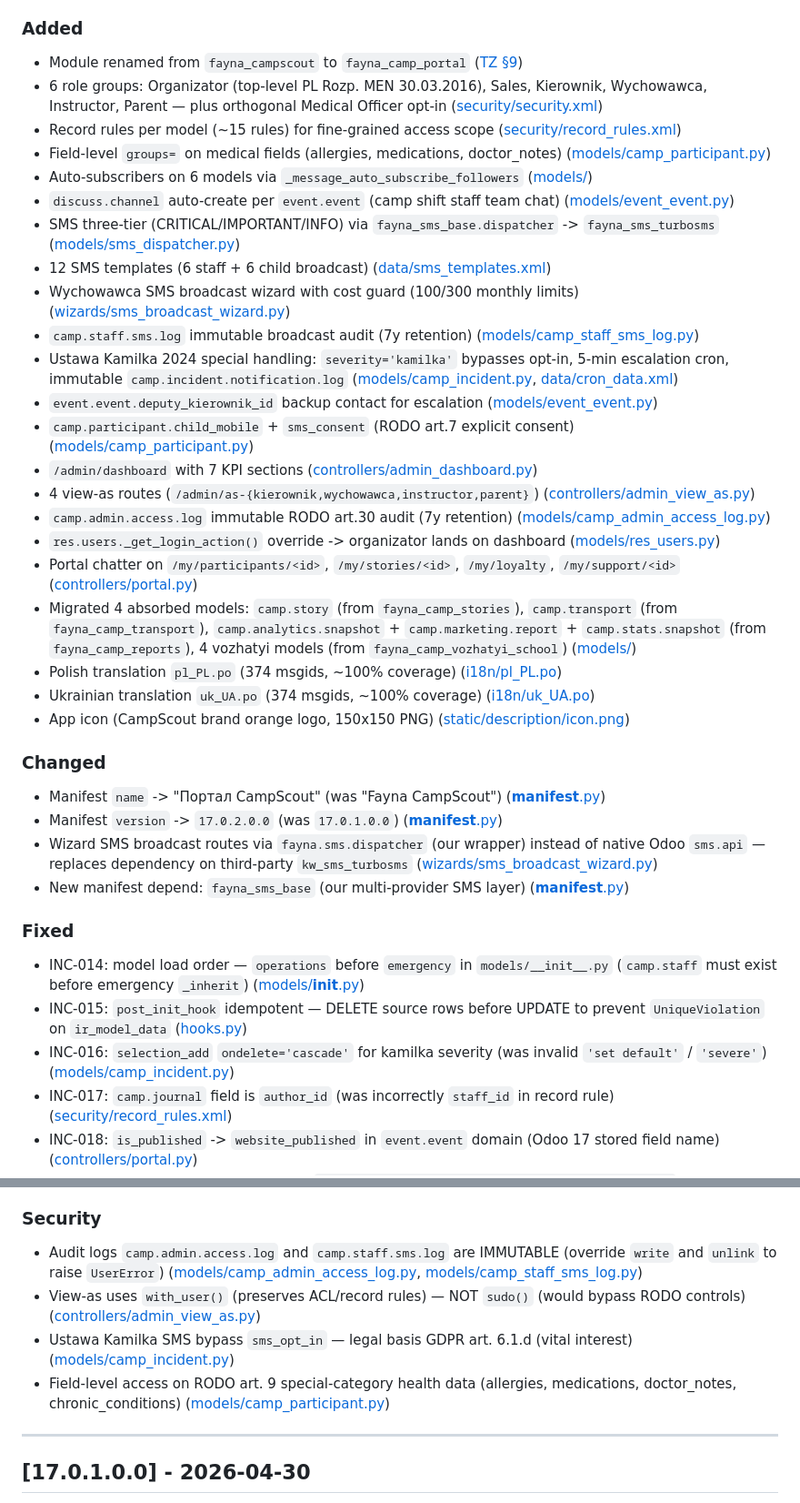
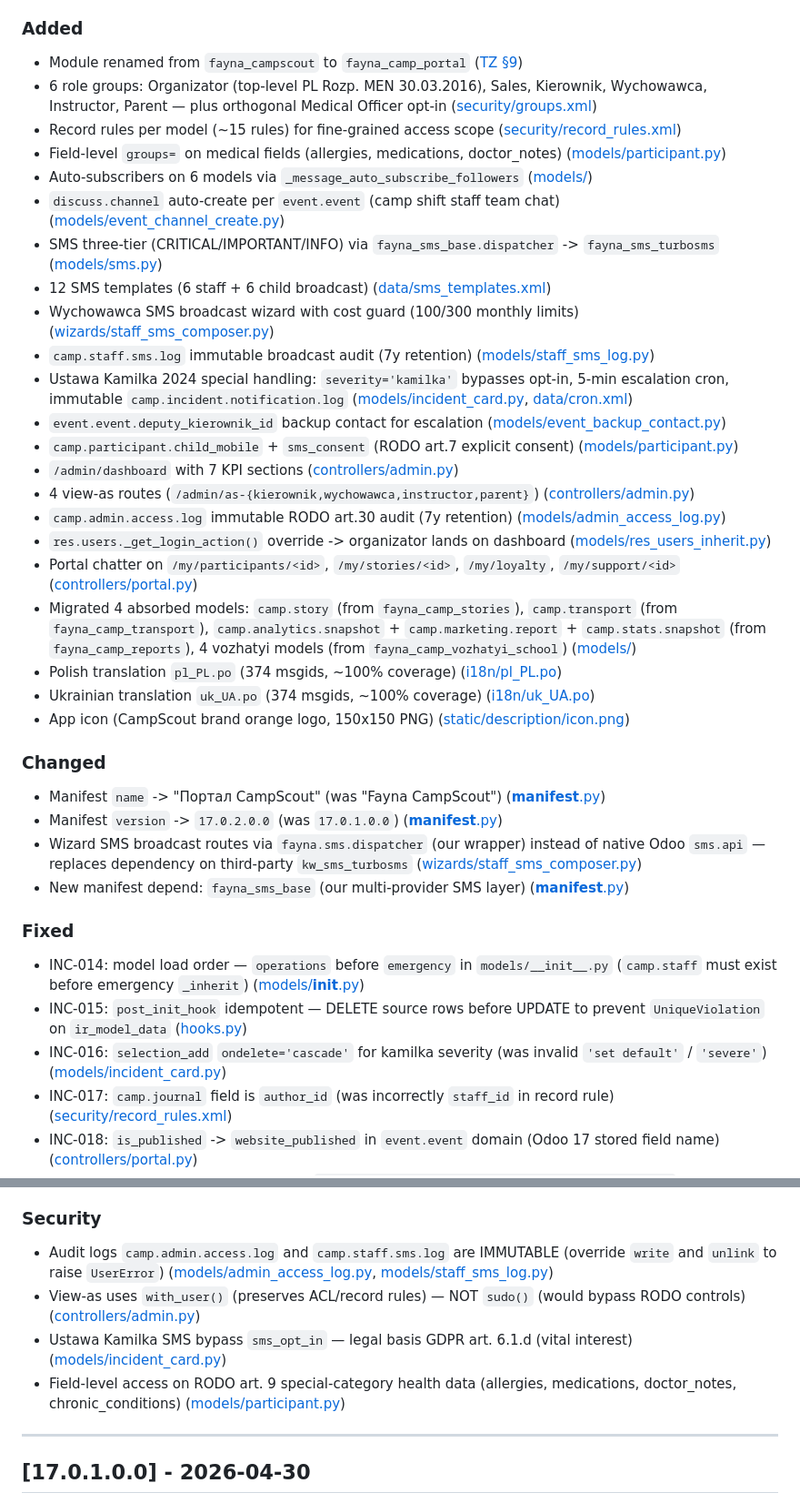
Before and after one commit to fayna-digital/fayna-campscout, a Markdown page: CHANGELOG.md, 2 parts joined by grey strips. Shown at 91% size. GitHub-like rendering.

Commit message:
docs(changelog): fix 21 broken relative links after file renames (P5.3)
Machine-gated: scratchpad link-checker → 0 broken. Mapping drafted by
external LLM (gemini), verified per-file by CTO; event_event.py split
context-wise into event_channel_create.py (L59) / event_backup_contact.py (L65).

```diff
--- a/CHANGELOG.md
+++ b/CHANGELOG.md
@@ -52,22 +52,22 @@ Major release: hotel-pattern consolidation + 6-role RBAC + native chat + SMS thr
 
 ### Added
 - Module renamed from `fayna_campscout` to `fayna_camp_portal` ([TZ §9](../fayna-digital-docs/contributing/FAYNA_CAMPSCOUT_TZ.md))
-- 6 role groups: Organizator (top-level PL Rozp. MEN 30.03.2016), Sales, Kierownik, Wychowawca, Instructor, Parent — plus orthogonal Medical Officer opt-in ([security/security.xml](security/security.xml))
+- 6 role groups: Organizator (top-level PL Rozp. MEN 30.03.2016), Sales, Kierownik, Wychowawca, Instructor, Parent — plus orthogonal Medical Officer opt-in ([security/groups.xml](security/groups.xml))
 - Record rules per model (~15 rules) for fine-grained access scope ([security/record_rules.xml](security/record_rules.xml))
-- Field-level `groups=` on medical fields (allergies, medications, doctor_notes) ([models/camp_participant.py](models/camp_participant.py))
+- Field-level `groups=` on medical fields (allergies, medications, doctor_notes) ([models/participant.py](models/participant.py))
 - Auto-subscribers on 6 models via `_message_auto_subscribe_followers` ([models/](models/))
-- `discuss.channel` auto-create per `event.event` (camp shift staff team chat) ([models/event_event.py](models/event_event.py))
-- SMS three-tier (CRITICAL/IMPORTANT/INFO) via `fayna_sms_base.dispatcher` -> `fayna_sms_turbosms` ([models/sms_dispatcher.py](models/sms_dispatcher.py))
+- `discuss.channel` auto-create per `event.event` (camp shift staff team chat) ([models/event_channel_create.py](models/event_channel_create.py))
+- SMS three-tier (CRITICAL/IMPORTANT/INFO) via `fayna_sms_base.dispatcher` -> `fayna_sms_turbosms` ([models/sms.py](models/sms.py))
 - 12 SMS templates (6 staff + 6 child broadcast) ([data/sms_templates.xml](data/sms_templates.xml))
-- Wychowawca SMS broadcast wizard with cost guard (100/300 monthly limits) ([wizards/sms_broadcast_wizard.py](wizards/sms_broadcast_wizard.py))
-- `camp.staff.sms.log` immutable broadcast audit (7y retention) ([models/camp_staff_sms_log.py](models/camp_staff_sms_log.py))
-- Ustawa Kamilka 2024 special handling: `severity='kamilka'` bypasses opt-in, 5-min escalation cron, immutable `camp.incident.notification.log` ([models/camp_incident.py](models/camp_incident.py), [data/cron_data.xml](data/cron_data.xml))
-- `event.event.deputy_kierownik_id` backup contact for escalation ([models/event_event.py](models/event_event.py))
-- `camp.participant.child_mobile` + `sms_consent` (RODO art.7 explicit consent) ([models/camp_participant.py](models/camp_participant.py))
-- `/admin/dashboard` with 7 KPI sections ([controllers/admin_dashboard.py](controllers/admin_dashboard.py))
-- 4 view-as routes (`/admin/as-{kierownik,wychowawca,instructor,parent}`) ([controllers/admin_view_as.py](controllers/admin_view_as.py))
-- `camp.admin.access.log` immutable RODO art.30 audit (7y retention) ([models/camp_admin_access_log.py](models/camp_admin_access_log.py))
-- `res.users._get_login_action()` override -> organizator lands on dashboard ([models/res_users.py](models/res_users.py))
+- Wychowawca SMS broadcast wizard with cost guard (100/300 monthly limits) ([wizards/staff_sms_composer.py](wizards/staff_sms_composer.py))
+- `camp.staff.sms.log` immutable broadcast audit (7y retention) ([models/staff_sms_log.py](models/staff_sms_log.py))
+- Ustawa Kamilka 2024 special handling: `severity='kamilka'` bypasses opt-in, 5-min escalation cron, immutable `camp.incident.notification.log` ([models/incident_card.py](models/incident_card.py), [data/cron.xml](data/cron.xml))
+- `event.event.deputy_kierownik_id` backup contact for escalation ([models/event_backup_contact.py](models/event_backup_contact.py))
+- `camp.participant.child_mobile` + `sms_consent` (RODO art.7 explicit consent) ([models/participant.py](models/participant.py))
+- `/admin/dashboard` with 7 KPI sections ([controllers/admin.py](controllers/admin.py))
+- 4 view-as routes (`/admin/as-{kierownik,wychowawca,instructor,parent}`) ([controllers/admin.py](controllers/admin.py))
+- `camp.admin.access.log` immutable RODO art.30 audit (7y retention) ([models/admin_access_log.py](models/admin_access_log.py))
+- `res.users._get_login_action()` override -> organizator lands on dashboard ([models/res_users_inherit.py](models/res_users_inherit.py))
 - Portal chatter on `/my/participants/<id>`, `/my/stories/<id>`, `/my/loyalty`, `/my/support/<id>` ([controllers/portal.py](controllers/portal.py))
 - Migrated 4 absorbed models: `camp.story` (from `fayna_camp_stories`), `camp.transport` (from `fayna_camp_transport`), `camp.analytics.snapshot` + `camp.marketing.report` + `camp.stats.snapshot` (from `fayna_camp_reports`), 4 vozhatyi models (from `fayna_camp_vozhatyi_school`) ([models/](models/))
 - Polish translation `pl_PL.po` (374 msgids, ~100% coverage) ([i18n/pl_PL.po](i18n/pl_PL.po))
@@ -77,13 +77,13 @@ Major release: hotel-pattern consolidation + 6-role RBAC + native chat + SMS thr
 ### Changed
 - Manifest `name` -> "Портал CampScout" (was "Fayna CampScout") ([__manifest__.py](__manifest__.py))
 - Manifest `version` -> `17.0.2.0.0` (was `17.0.1.0.0`) ([__manifest__.py](__manifest__.py))
-- Wizard SMS broadcast routes via `fayna.sms.dispatcher` (our wrapper) instead of native Odoo `sms.api` — replaces dependency on third-party `kw_sms_turbosms` ([wizards/sms_broadcast_wizard.py](wizards/sms_broadcast_wizard.py))
+- Wizard SMS broadcast routes via `fayna.sms.dispatcher` (our wrapper) instead of native Odoo `sms.api` — replaces dependency on third-party `kw_sms_turbosms` ([wizards/staff_sms_composer.py](wizards/staff_sms_composer.py))
 - New manifest depend: `fayna_sms_base` (our multi-provider SMS layer) ([__manifest__.py](__manifest__.py))
 
 ### Fixed
 - INC-014: model load order — `operations` before `emergency` in `models/__init__.py` (`camp.staff` must exist before emergency `_inherit`) ([models/__init__.py](models/__init__.py))
 - INC-015: `post_init_hook` idempotent — DELETE source rows before UPDATE to prevent `UniqueViolation` on `ir_model_data` ([hooks.py](hooks.py))
-- INC-016: `selection_add` `ondelete='cascade'` for kamilka severity (was invalid `'set default'` / `'severe'`) ([models/camp_incident.py](models/camp_incident.py))
+- INC-016: `selection_add` `ondelete='cascade'` for kamilka severity (was invalid `'set default'` / `'severe'`) ([models/incident_card.py](models/incident_card.py))
 - INC-017: `camp.journal` field is `author_id` (was incorrectly `staff_id` in record rule) ([security/record_rules.xml](security/record_rules.xml))
 - INC-018: `is_published` -> `website_published` in `event.event` domain (Odoo 17 stored field name) ([controllers/portal.py](controllers/portal.py))
 - Removed orphan reference to deleted `fayna_camp_qualification.portal_participant_detail` template ([templates/](templates/))
@@ -93,10 +93,10 @@ Major release: hotel-pattern consolidation + 6-role RBAC + native chat + SMS thr
 - 16 absorbed `fayna_camp_*` modules (consolidated into single hotel-pattern module per [TZ §9](../fayna-digital-docs/contributing/FAYNA_CAMPSCOUT_TZ.md))
 
 ### Security
-- Audit logs `camp.admin.access.log` and `camp.staff.sms.log` are IMMUTABLE (override `write` and `unlink` to raise `UserError`) ([models/camp_admin_access_log.py](models/camp_admin_access_log.py), [models/camp_staff_sms_log.py](models/camp_staff_sms_log.py))
-- View-as uses `with_user()` (preserves ACL/record rules) — NOT `sudo()` (would bypass RODO controls) ([controllers/admin_view_as.py](controllers/admin_view_as.py))
-- Ustawa Kamilka SMS bypass `sms_opt_in` — legal basis GDPR art. 6.1.d (vital interest) ([models/camp_incident.py](models/camp_incident.py))
-- Field-level access on RODO art. 9 special-category health data (allergies, medications, doctor_notes, chronic_conditions) ([models/camp_participant.py](models/camp_participant.py))
+- Audit logs `camp.admin.access.log` and `camp.staff.sms.log` are IMMUTABLE (override `write` and `unlink` to raise `UserError`) ([models/admin_access_log.py](models/admin_access_log.py), [models/staff_sms_log.py](models/staff_sms_log.py))
+- View-as uses `with_user()` (preserves ACL/record rules) — NOT `sudo()` (would bypass RODO controls) ([controllers/admin.py](controllers/admin.py))
+- Ustawa Kamilka SMS bypass `sms_opt_in` — legal basis GDPR art. 6.1.d (vital interest) ([models/incident_card.py](models/incident_card.py))
+- Field-level access on RODO art. 9 special-category health data (allergies, medications, doctor_notes, chronic_conditions) ([models/participant.py](models/participant.py))
 
 ---
 
```
